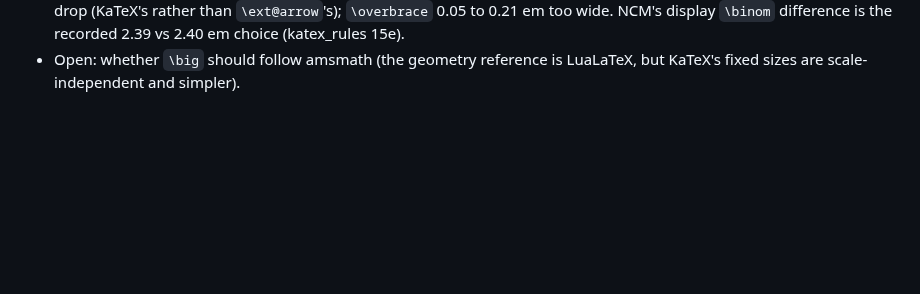
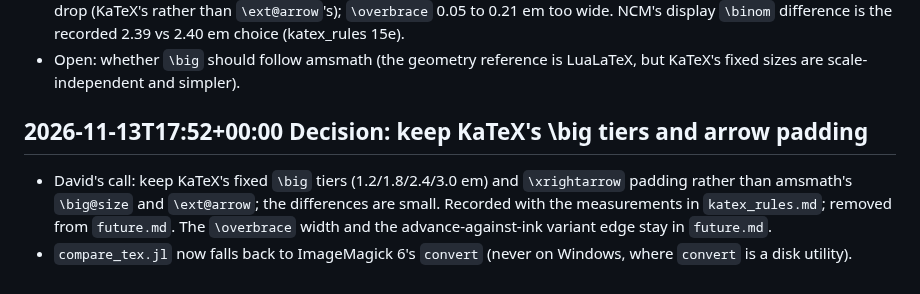
Before and after one commit to dawbarton/TeXLayout.jl, a Markdown page: notes.md, the part around the change. Drawn GitHub-style; blank space fills up the shorter version.

```diff
--- a/notes.md
+++ b/notes.md
@@ -2168,3 +2168,13 @@
   the recorded 2.39 vs 2.40 em choice (katex_rules 15e).
 - Open: whether `\big` should follow amsmath (the geometry reference is
   LuaLaTeX, but KaTeX's fixed sizes are scale-independent and simpler).
+
+## 2026-11-13T17:52+00:00 Decision: keep KaTeX's \big tiers and arrow padding
+
+- David's call: keep KaTeX's fixed `\big` tiers (1.2/1.8/2.4/3.0 em) and
+  `\xrightarrow` padding rather than amsmath's `\big@size` and `\ext@arrow`;
+  the differences are small.  Recorded with the measurements in
+  `katex_rules.md`; removed from `future.md`.  The `\overbrace` width and the
+  advance-against-ink variant edge stay in `future.md`.
+- `compare_tex.jl` now falls back to ImageMagick 6's `convert` (never on
+  Windows, where `convert` is a disk utility).
```
Also changed, not shown: future.md (+3 -19 lines), katex_rules.md (+2 -2 lines).
